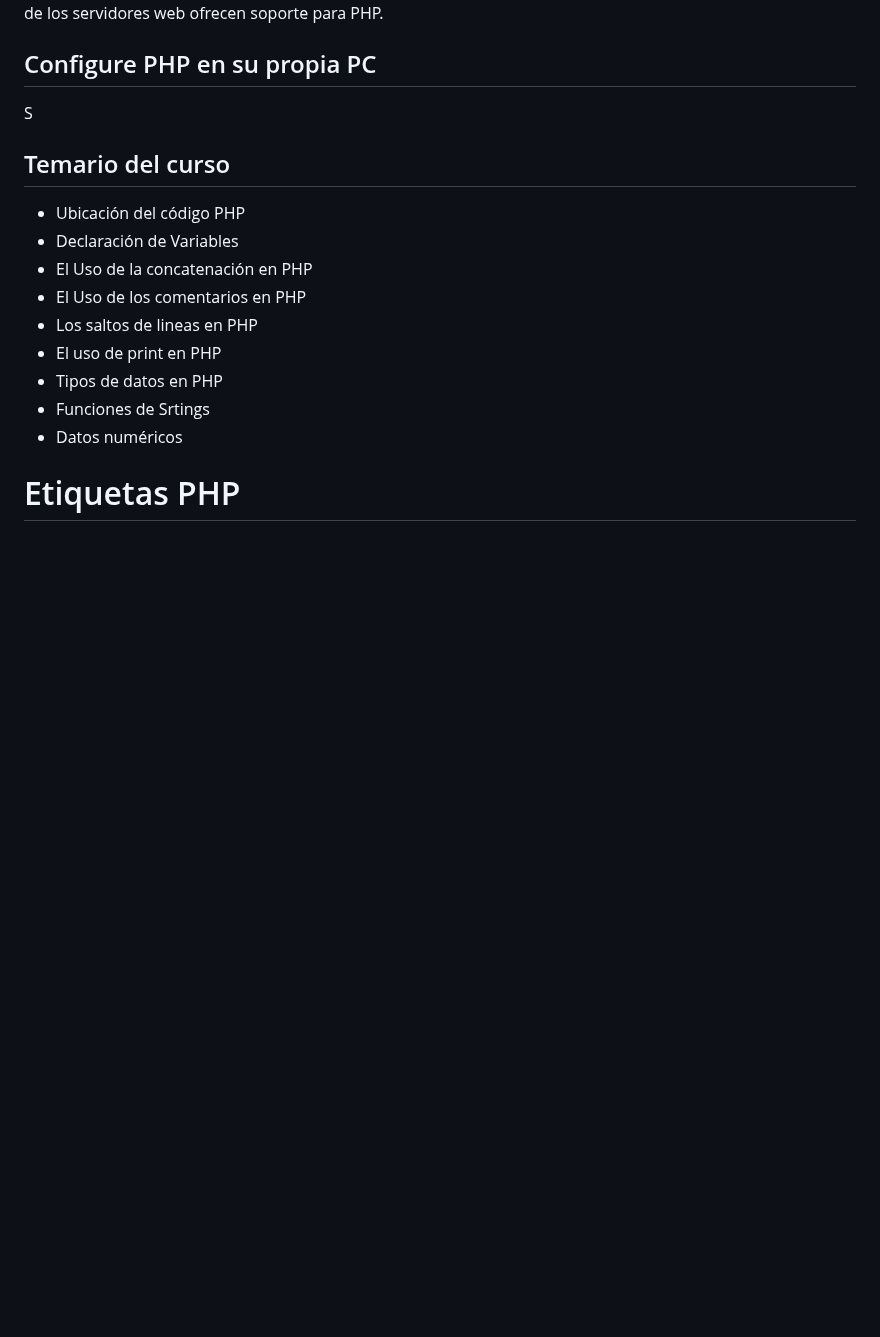
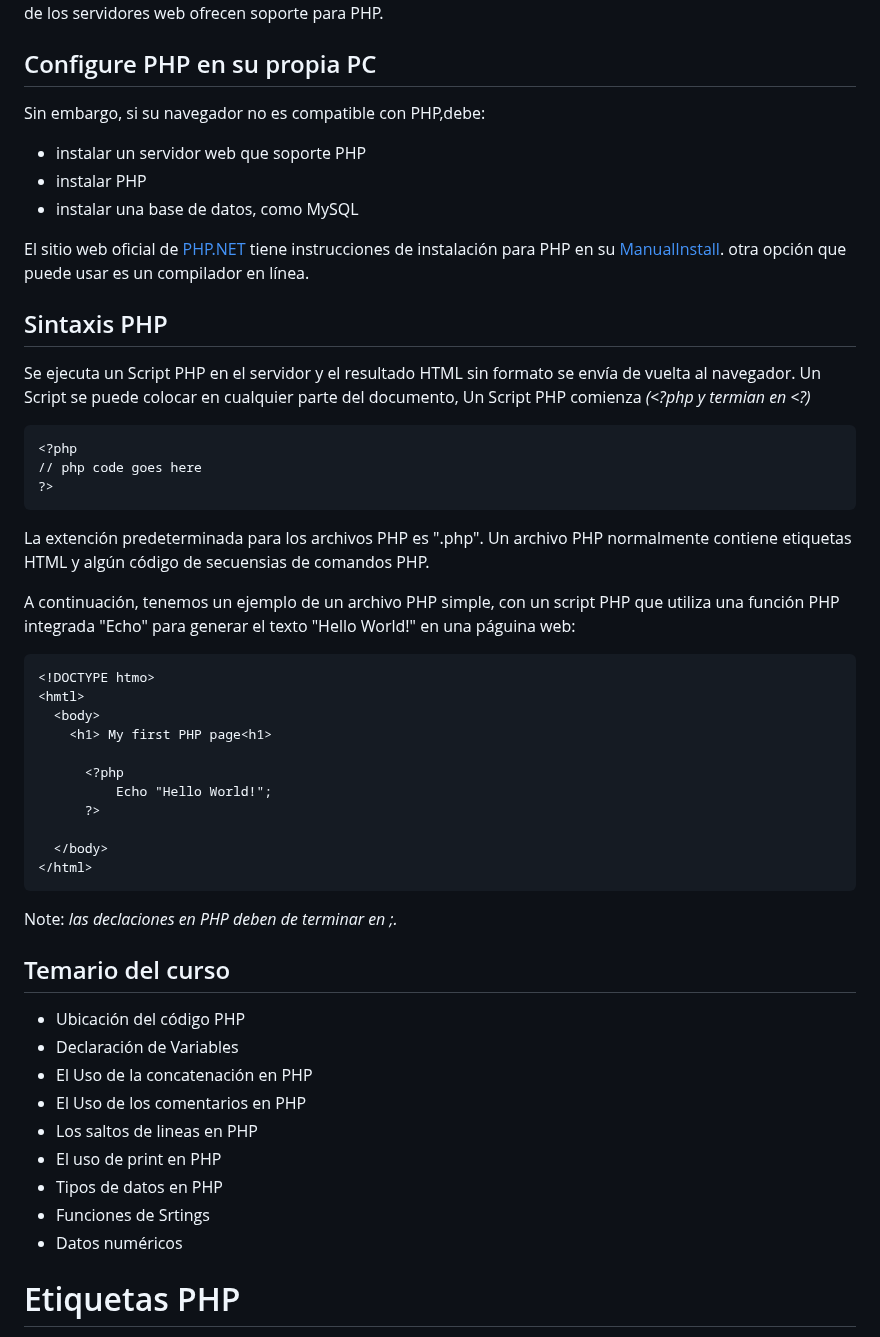
Before and after one commit to Brayan-Hc11/PHP, a Markdown page: Documentación/DocumentaciónPHP.md, the part around the change. Rendered like a GitHub page; blank space fills up the shorter version.

```diff
--- a/Documentación/DocumentaciónPHP.md
+++ b/Documentación/DocumentaciónPHP.md
@@ -53,7 +53,39 @@ No necesita compilar nada ni instalar ninguna herramienta adicional. Debido a qu
 
 ## Configure PHP en su propia PC
 
-S
+Sin embargo, si su navegador no es compatible con PHP,debe:
+- instalar un servidor web que soporte PHP
+- instalar PHP
+- instalar una base de datos, como MySQL
+
+El sitio web oficial de [PHP.NET](https://www.php.net/) tiene instrucciones de instalación para PHP en su [ManualInstall]( http://php.net/manual/en/install.php). otra opción que puede usar es un compilador en línea.
+
+## Sintaxis PHP
+
+Se ejecuta un Script PHP en el servidor y el resultado HTML sin formato se envía de vuelta al navegador. Un Script se puede colocar en cualquier parte del documento, Un Script PHP comienza   _(<?php y termian en <?)_
+~~~
+<?php
+// php code goes here
+?>
+~~~
+
+La extención predeterminada para los archivos PHP es ".php". Un archivo PHP normalmente contiene etiquetas HTML y algún código de secuensias de comandos PHP.
+
+A continuación, tenemos un ejemplo de un archivo PHP simple, con un script PHP que utiliza una función PHP integrada "Echo" para generar el texto "Hello World!" en una páguina web:
+~~~
+<!DOCTYPE htmo>
+<hmtl>
+  <body>
+    <h1> My first PHP page<h1>
+
+      <?php
+          Echo "Hello World!";
+      ?>
+
+  </body>
+</html>
+~~~
+Note: _las declaciones en PHP deben de terminar en ;._
 
 ## Temario del curso
   - Ubicación del código PHP
```
